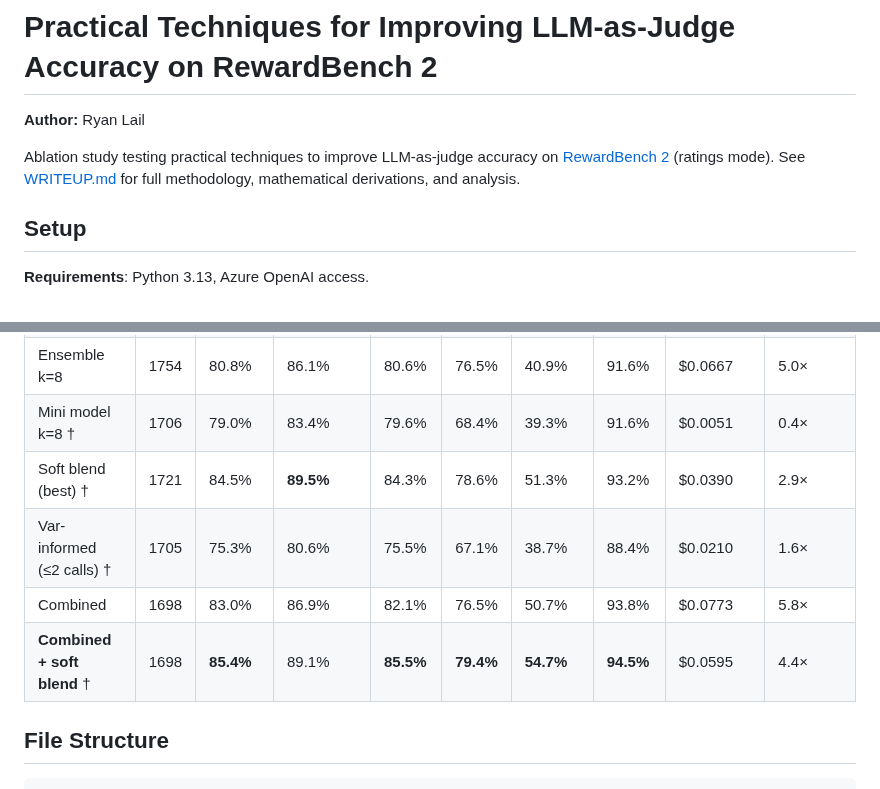
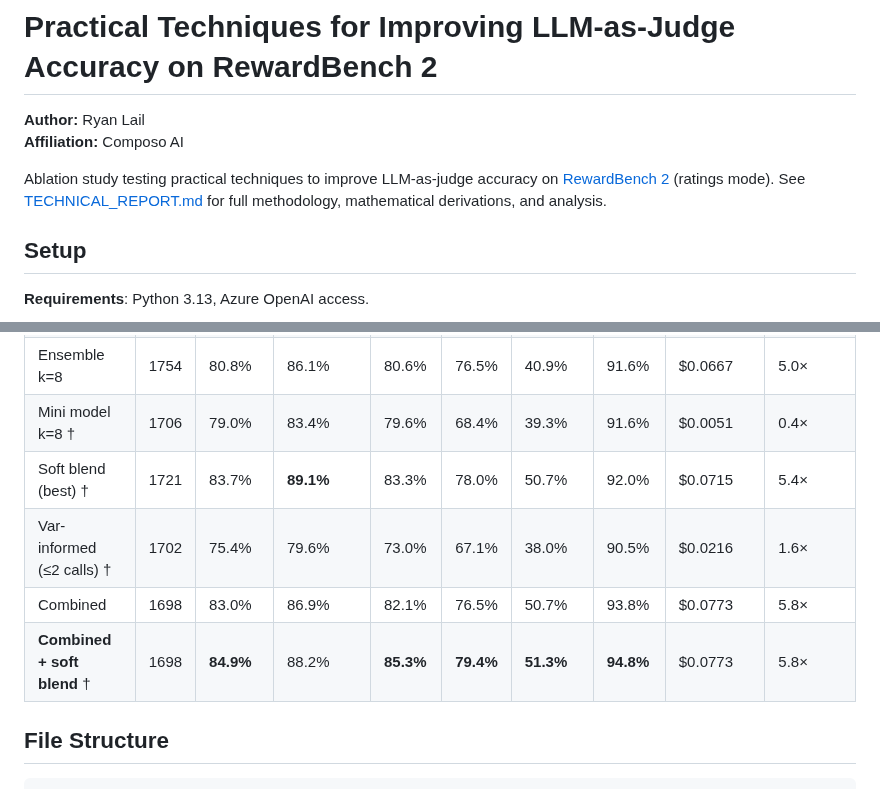
Before and after one commit to composo-ai/llm-judge-criteria-ensembling, a Markdown page: README.md, 2 parts joined by grey strips. GitHub-like rendering.

```diff
--- a/README.md
+++ b/README.md
@@ -1,8 +1,9 @@
 # Practical Techniques for Improving LLM-as-Judge Accuracy on RewardBench 2
 
-**Author:** Ryan Lail
+**Author:** Ryan Lail<br>
+**Affiliation:** Composo AI
 
-Ablation study testing practical techniques to improve LLM-as-judge accuracy on [RewardBench 2](https://huggingface.co/datasets/allenai/reward-bench-2) (ratings mode). See [WRITEUP.md](WRITEUP.md) for full methodology, mathematical derivations, and analysis.
+Ablation study testing practical techniques to improve LLM-as-judge accuracy on [RewardBench 2](https://huggingface.co/datasets/allenai/reward-bench-2) (ratings mode). See [TECHNICAL_REPORT.md](TECHNICAL_REPORT.md) for full methodology, mathematical derivations, and analysis.
 
 ## Setup
 
@@ -48,10 +49,10 @@ python analysis/figures.py
 | Calibration (cross-category) | 1614 | 73.0% | 79.1% | 70.8% | 66.3% | 32.9% | 87.4% | $0.0209 | 1.6× |
 | Ensemble k=8 | 1754 | 80.8% | 86.1% | 80.6% | 76.5% | 40.9% | 91.6% | $0.0667 | 5.0× |
 | Mini model k=8 † | 1706 | 79.0% | 83.4% | 79.6% | 68.4% | 39.3% | 91.6% | $0.0051 | 0.4× |
-| Soft blend (best) † | 1721 | 84.5% | **89.5%** | 84.3% | 78.6% | 51.3% | 93.2% | $0.0390 | 2.9× |
-| Var-informed (≤2 calls) † | 1705 | 75.3% | 80.6% | 75.5% | 67.1% | 38.7% | 88.4% | $0.0210 | 1.6× |
+| Soft blend (best) † | 1721 | 83.7% | **89.1%** | 83.3% | 78.0% | 50.7% | 92.0% | $0.0715 | 5.4× |
+| Var-informed (≤2 calls) † | 1702 | 75.4% | 79.6% | 73.0% | 67.1% | 38.0% | 90.5% | $0.0216 | 1.6× |
 | Combined | 1698 | 83.0% | 86.9% | 82.1% | 76.5% | 50.7% | 93.8% | $0.0773 | 5.8× |
-| **Combined + soft blend** † | 1698 | **85.4%** | 89.1% | **85.5%** | **79.4%** | **54.7%** | **94.5%** | $0.0595 | 4.4× |
+| **Combined + soft blend** † | 1698 | **84.9%** | 88.2% | **85.3%** | **79.4%** | **51.3%** | **94.8%** | $0.0773 | 5.8× |
 
 ## File Structure
 
```
Also changed, not shown: TECHNICAL_REPORT.md (renamed from WRITEUP.md, +70 -61 lines), figures/hero_accuracy.png, figures/pareto_frontier.png, figures/per_response_escalation_pareto.png, figures/soft_blending.png, figures/variance_informed_ensembling.png, 3 other files.
